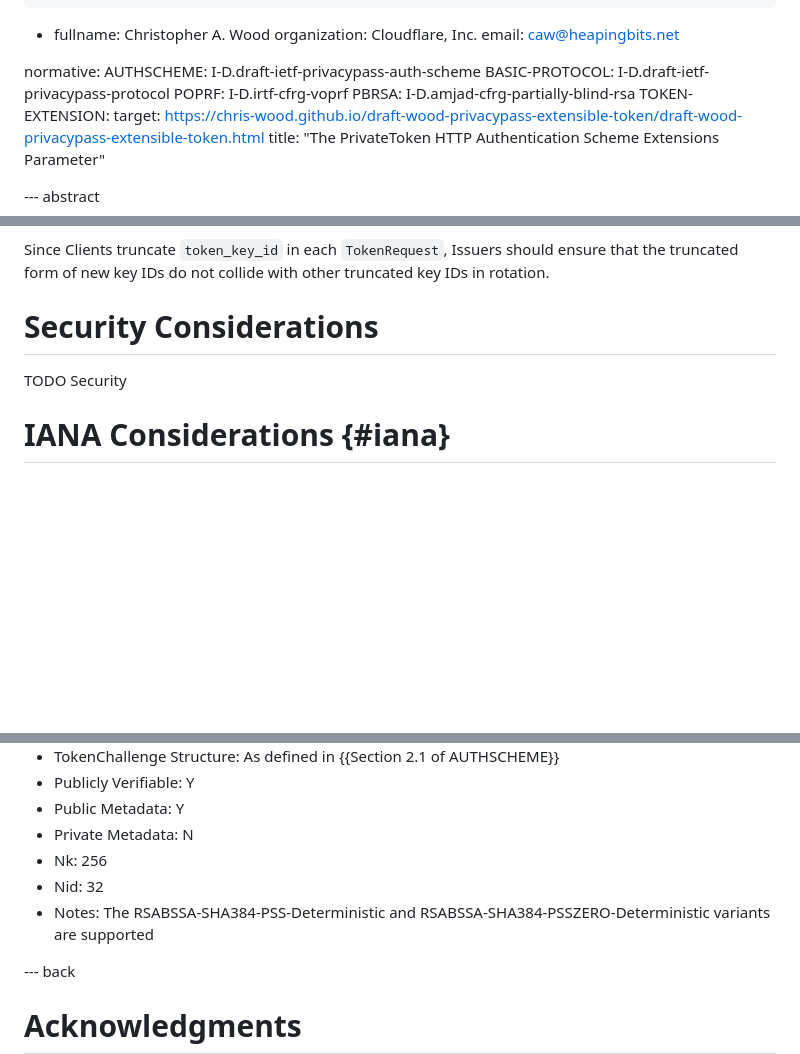
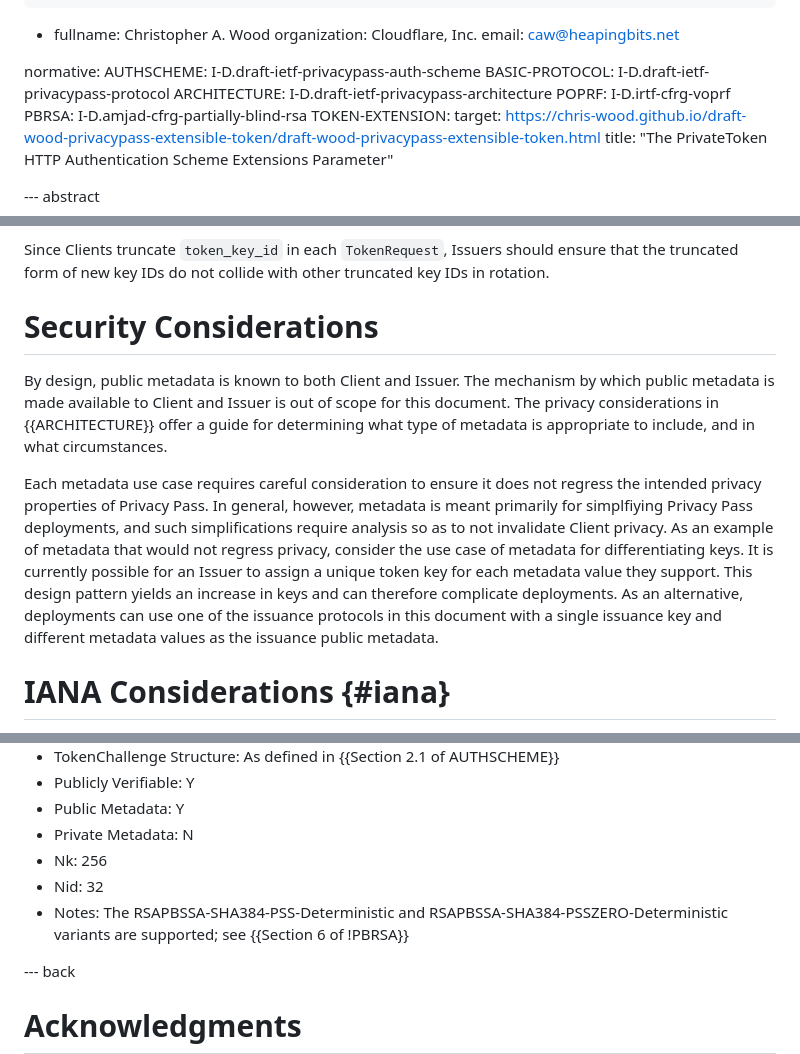
Before and after one commit to smhendrickson/draft-hendrickson-privacypass-public-metadata-issuance, a Markdown page: draft-hendrickson-privacypass-public-metadata.md, 3 parts joined by grey strips. Drawn GitHub-style; blank space fills up the shorter version.

Commit message:
Security considerations

```diff
--- a/draft-hendrickson-privacypass-public-metadata.md
+++ b/draft-hendrickson-privacypass-public-metadata.md
@@ -34,6 +34,7 @@ author:
 normative:
   AUTHSCHEME: I-D.draft-ietf-privacypass-auth-scheme
   BASIC-PROTOCOL: I-D.draft-ietf-privacypass-protocol
+  ARCHITECTURE: I-D.draft-ietf-privacypass-architecture
   POPRF: I-D.irtf-cfrg-voprf
   PBRSA: I-D.amjad-cfrg-partially-blind-rsa
   TOKEN-EXTENSION:
@@ -514,11 +515,22 @@ Since Clients truncate `token_key_id` in each `TokenRequest`, Issuers should
 ensure that the truncated form of new key IDs do not collide with other
 truncated key IDs in rotation.
 
-
 # Security Considerations
 
-TODO Security
+By design, public metadata is known to both Client and Issuer. The mechanism by which public
+metadata is made available to Client and Issuer is out of scope for this document. The
+privacy considerations in {{ARCHITECTURE}} offer a guide for determining what type of
+metadata is appropriate to include, and in what circumstances.
 
+Each metadata use case requires careful consideration to ensure it does not regress the
+intended privacy properties of Privacy Pass. In general, however, metadata is meant primarily
+for simplfiying Privacy Pass deployments, and such simplifications require analysis so as to
+not invalidate Client privacy. As an example of metadata that would not regress
+privacy, consider the use case of metadata for differentiating keys. It is currently possible
+for an Issuer to assign a unique token key for each metadata value they support. This
+design pattern yields an increase in keys and can therefore complicate deployments. As
+an alternative, deployments can use one of the issuance protocols in this document with
+a single issuance key and different metadata values as the issuance public metadata.
 
 # IANA Considerations {#iana}
 
@@ -553,8 +565,8 @@ The contents of this token type registry entry are as follows:
 * Private Metadata: N
 * Nk: 256
 * Nid: 32
-* Notes: The RSABSSA-SHA384-PSS-Deterministic and
-  RSABSSA-SHA384-PSSZERO-Deterministic variants are supported
+* Notes: The RSAPBSSA-SHA384-PSS-Deterministic and
+  RSAPBSSA-SHA384-PSSZERO-Deterministic variants are supported; see {{Section 6 of !PBRSA}}
 
 --- back
 
```
